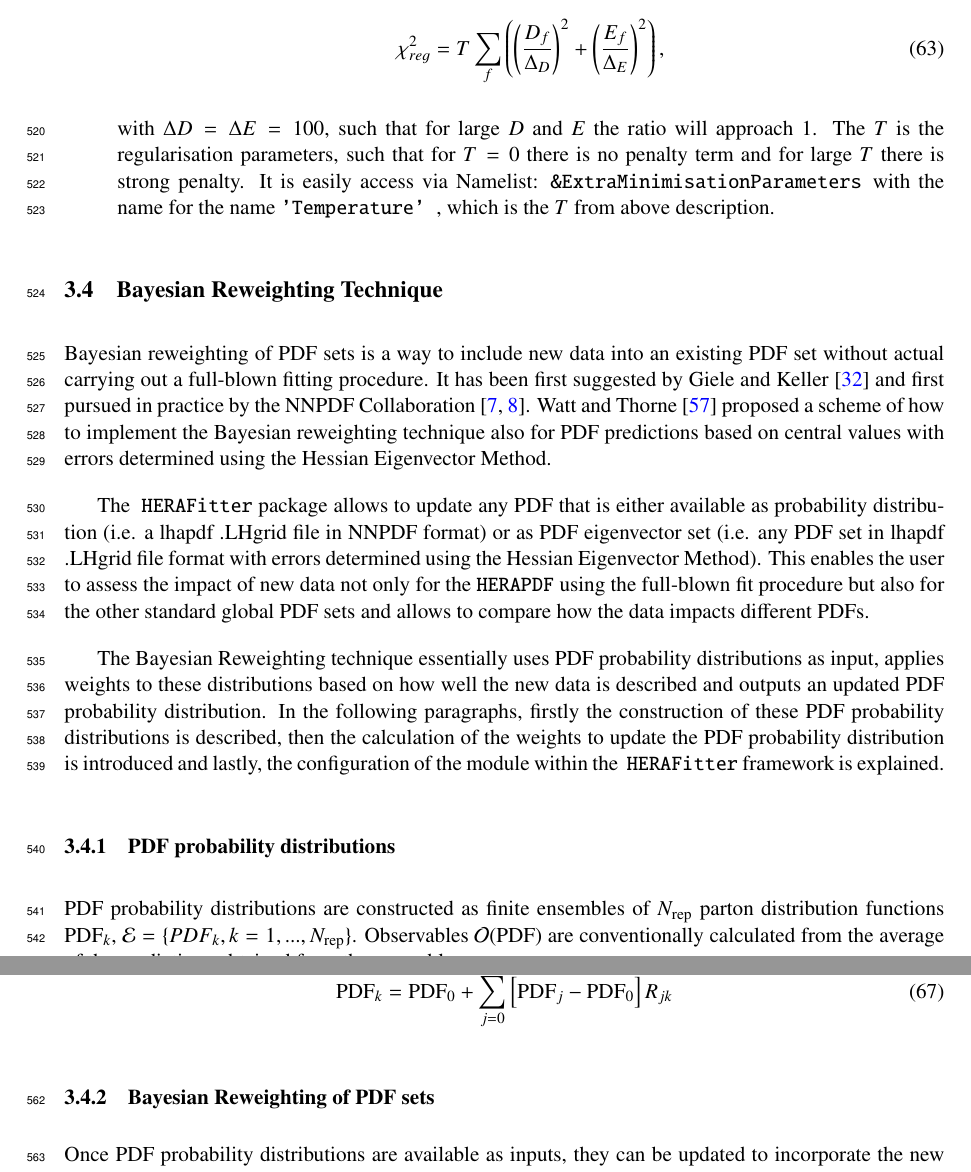
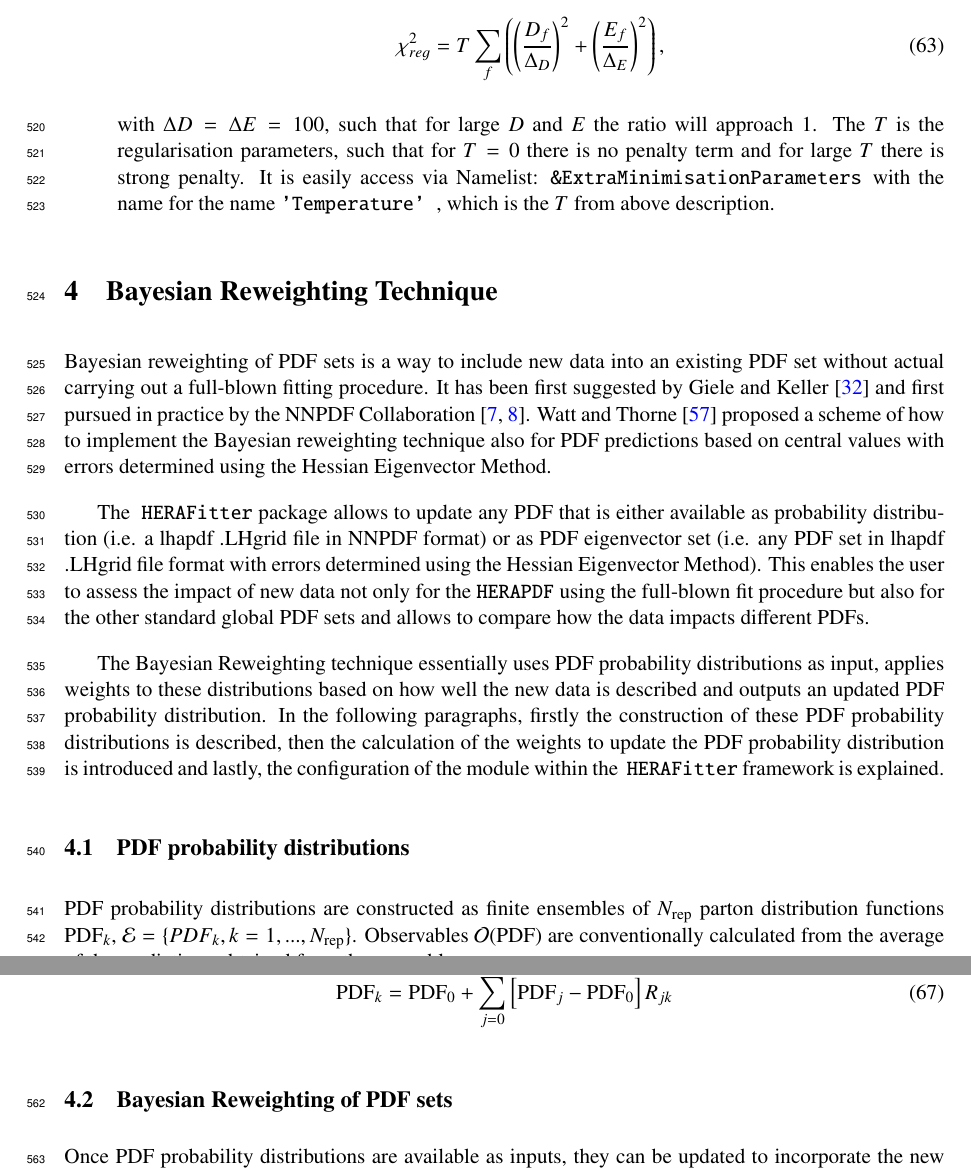
Before and after one commit to hep-mirrors/h1fitter, a LaTeX paper (doc/tex/writeup.tex, which reads doc/tex/Reweighing.tex): two parts of pages 26 and 27 of 48, joined at a grey line, cut so that both start at the same text. Compiled offline with pdfLaTeX.

Commit message:
Fix the Rewighting chapter allignment
git-svn-id: https://svnsrv.desy.de/basic/h1fitter/releases/herafitter-0.3.0@1058 b2a8d302-ca0a-427a-b7b9-081adbce06bc

```diff
--- a/doc/tex/Reweighing.tex
+++ b/doc/tex/Reweighing.tex
@@ -4,7 +4,7 @@ The \fitter package allows to update any PDF that is either available as probabi
 
 The Bayesian Reweighting technique essentially uses PDF probability distributions as input, applies weights to these distributions based on how well the new data is described and outputs an updated PDF probability distribution. In the following paragraphs, firstly the construction of these PDF probability distributions is described, then the calculation of the weights to update the PDF probability distribution is introduced and lastly, the configuration of the module within the \fitter framework is explained.
 
-\subsubsection{PDF probability distributions}
+\subsection{PDF probability distributions}
 
 PDF probability distributions are constructed as finite ensembles of $N_{\mathrm{rep}}$ parton distribution functions $\mathrm{PDF}_k$, $\mathcal{E} = \{PDF_k, k = 1, . . . ,N_{\mathrm{rep}}\}$. Observables $\mathcal{O}(\mathrm{PDF})$ are conventionally calculated from the average of the predictions obtained from the ensemble:
 
@@ -39,7 +39,7 @@ In case, the Hessian eigenvectors are symmetrised and only one error set is give
  \mathrm{PDF}_k = \mathrm{PDF}_0  + \sum_{j=0}^{n} \left[ \mathrm{PDF}_j - \mathrm{PDF}_0 \right] R_{jk}
 \end{equation}
 
-\subsubsection{Bayesian Reweighting of PDF sets}
+\subsection{Bayesian Reweighting of PDF sets}
 
 Once PDF probability distributions are available as inputs, they can be updated to incorporate the new data. This is achieved by applying weights to the PDF probability distributions such that the prediction for observable $\langle\mathcal{O}(\mathrm{PDF})\rangle$ from equation \ref{eq:meanReplicas} changes to:
 
--- a/doc/tex/writeup.tex
+++ b/doc/tex/writeup.tex
@@ -98,7 +98,7 @@ In this section the main fit formalism is presented in detail with various optio
 \label{sec:error}
 \input{ErrorTreatment}
 
-\subsection{Bayesian Reweighting Technique}
+\section{Bayesian Reweighting Technique}
 \input{Reweighing}
 %%%%%%%%%%%%%%%%%%%%%%%%%%%%%%
 
```
Also changed, not shown: doc/tex/writeup.pdf, doc/tex/Reweighing.tex (2 more changed lines).
